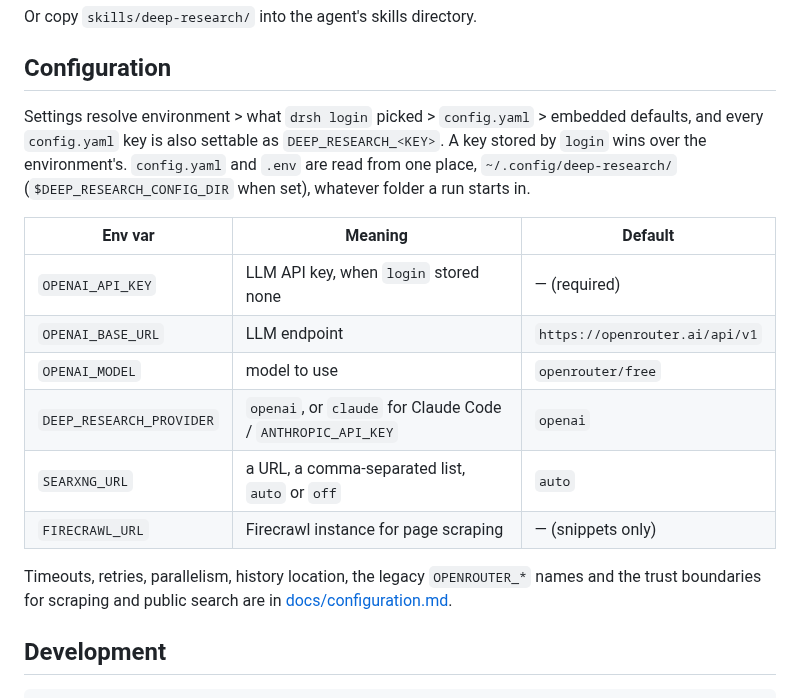
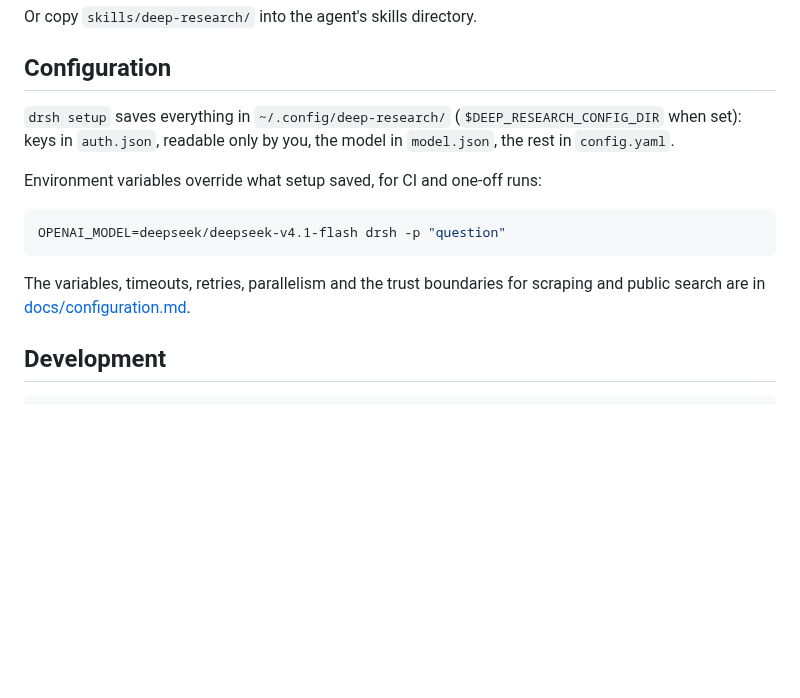
Before and after one commit to juanhuttemann/deep-research, a Markdown page: README.md, the part around one of its changes. GitHub-like rendering; blank space fills up the shorter version.

````diff
--- a/README.md
+++ b/README.md
@@ -267,25 +212,18 @@ Or copy `skills/deep-research/` into the agent's skills directory.
 
 ## Configuration
 
-Settings resolve environment > what `drsh login` picked >
-`config.yaml` > embedded defaults, and every `config.yaml` key is also
-settable as `DEEP_RESEARCH_<KEY>`. A key stored by `login` wins over the
-environment's. `config.yaml` and `.env` are read from one place,
-`~/.config/deep-research/` (`$DEEP_RESEARCH_CONFIG_DIR` when set), whatever
-folder a run starts in.
+`drsh setup` saves everything in `~/.config/deep-research/`
+(`$DEEP_RESEARCH_CONFIG_DIR` when set): keys in `auth.json`, readable only by
+you, the model in `model.json`, the rest in `config.yaml`.
 
-| Env var | Meaning | Default |
-| ------- | ------- | ------- |
-| `OPENAI_API_KEY` | LLM API key, when `login` stored none | — (required) |
-| `OPENAI_BASE_URL` | LLM endpoint | `https://openrouter.ai/api/v1` |
-| `OPENAI_MODEL` | model to use | `openrouter/free` |
-| `DEEP_RESEARCH_PROVIDER` | `openai`, or `claude` for Claude Code / `ANTHROPIC_API_KEY` | `openai` |
-| `SEARXNG_URL` | a URL, a comma-separated list, `auto` or `off` | `auto` |
-| `FIRECRAWL_URL` | Firecrawl instance for page scraping | — (snippets only) |
+Environment variables override what setup saved, for CI and one-off runs:
 
-Timeouts, retries, parallelism, history location, the legacy `OPENROUTER_*`
-names and the trust boundaries for scraping and public search are in
-[docs/configuration.md](docs/configuration.md).
+```bash
+OPENAI_MODEL=deepseek/deepseek-v4.1-flash drsh -p "question"
+```
+
+The variables, timeouts, retries, parallelism and the trust boundaries for
+scraping and public search are in [docs/configuration.md](docs/configuration.md).
 
 ## Development
 
````
Also changed, not shown: other parts of README.md (+66 -121 lines).
